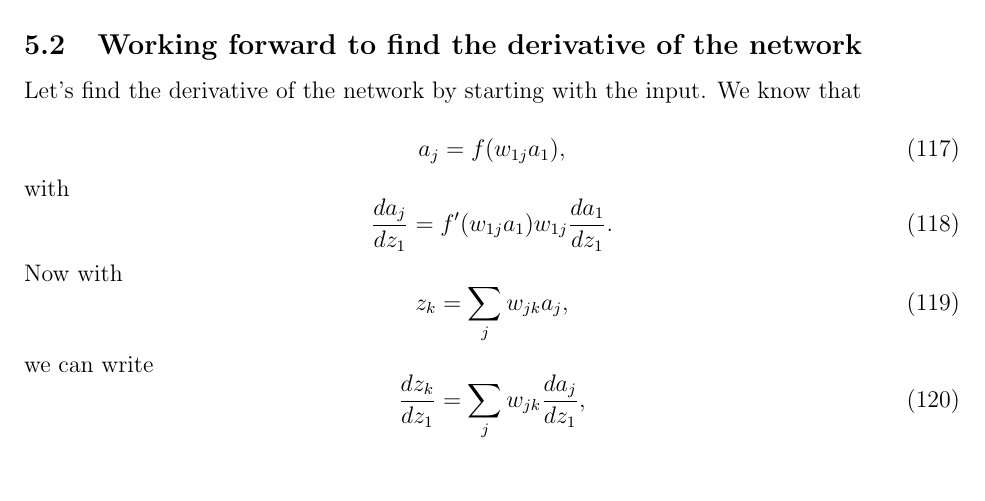
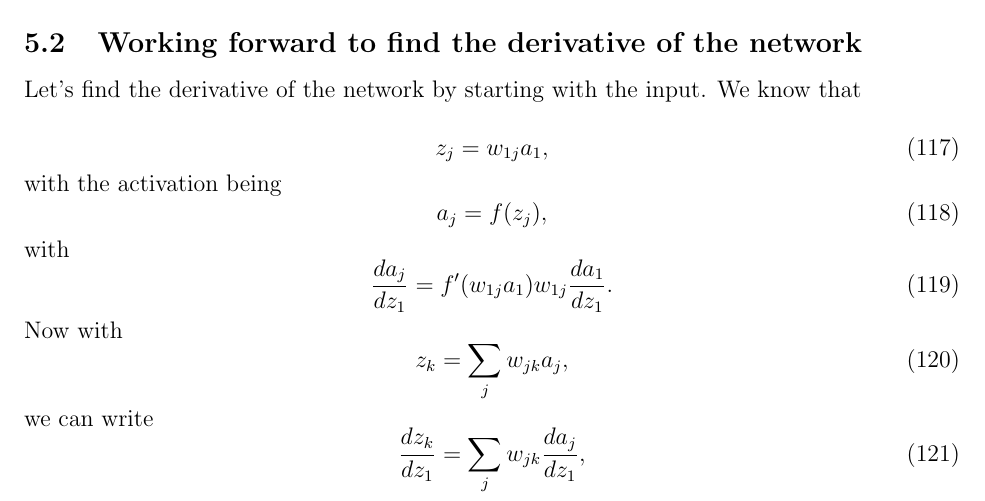
Before and after one commit to tbensky/NeuralNetworks, a LaTeX document (Backprop_derive/bp.tex): part of page 35 of 38, cut so that both start at the same text. Compiled offline with pdfLaTeX.

Commit message:
bp.tex tweaks

```diff
--- a/Backprop_derive/bp.tex
+++ b/Backprop_derive/bp.tex
@@ -1329,7 +1329,11 @@ which becomes
 Let's find the derivative of the network by starting with the input. We know that
 
 \begin{equation}
-a_j=f(w_{1j}a_1),
+z_j=w_{1j}{a_1},
+\end{equation}
+with the activation being
+\begin{equation}
+a_j=f(z_j),
 \end{equation}
 with
 \begin{equation}
```
Also changed, not shown: Backprop_derive/bp.pdf, 3 other files.
